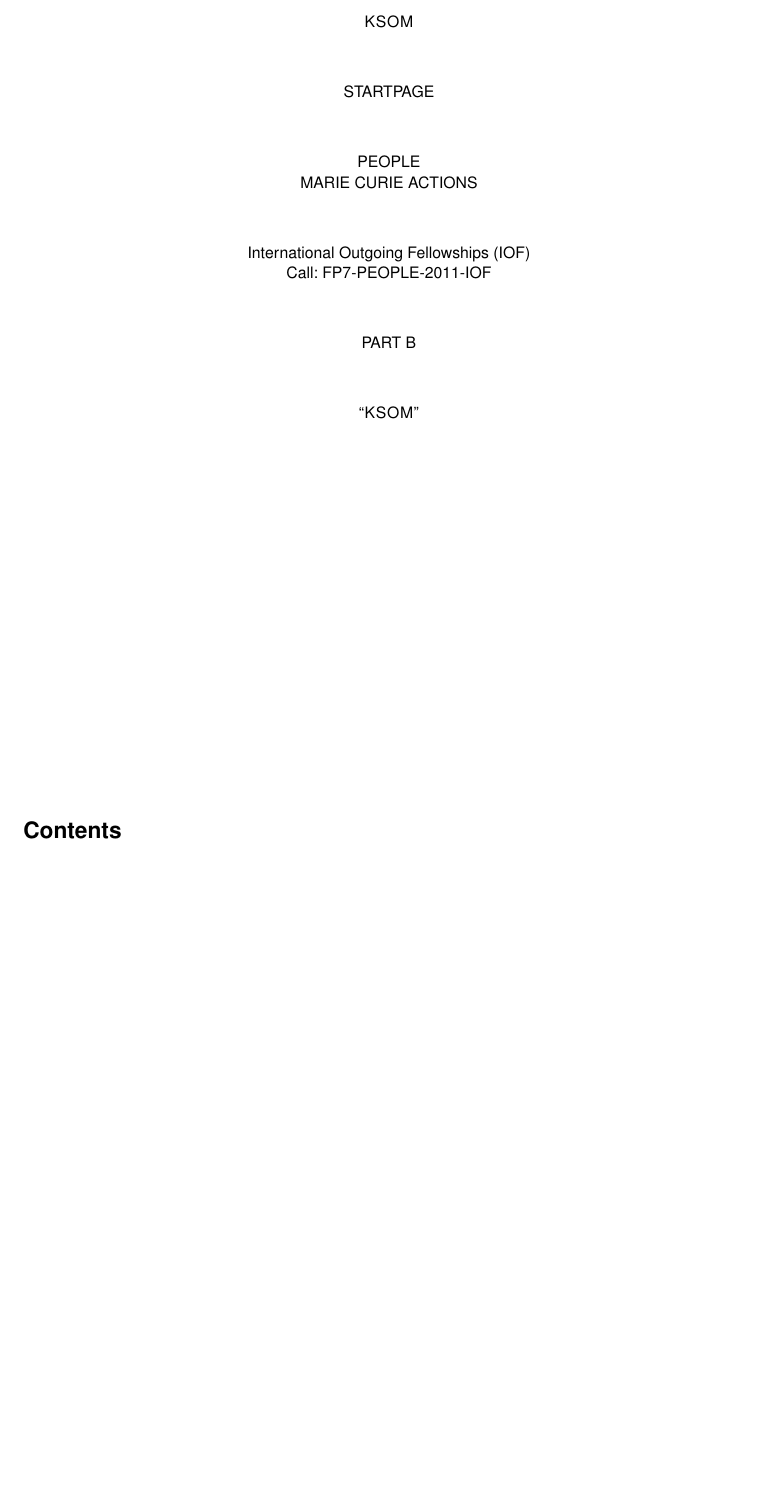
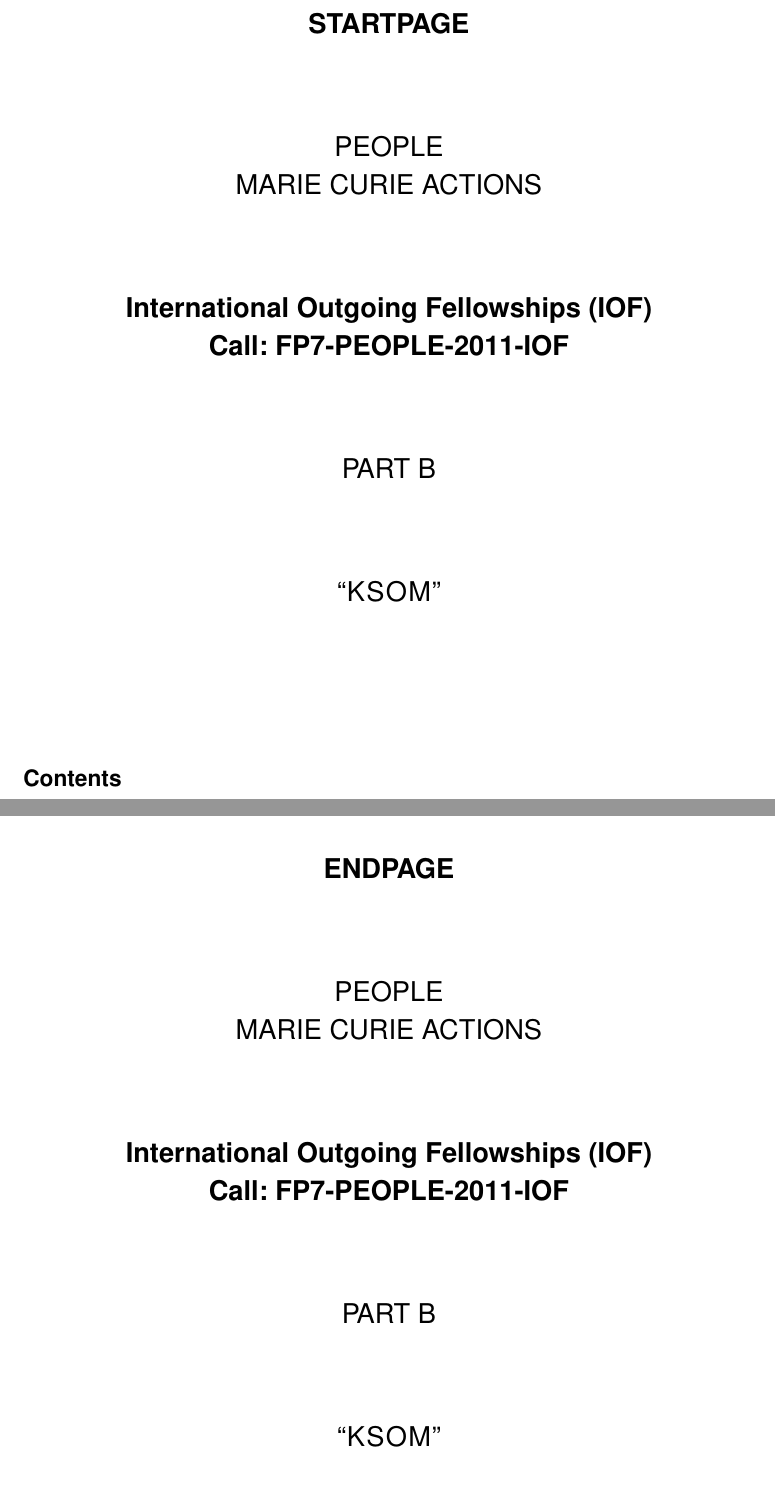
Before and after one commit to dejanpan/marie-curie-ksem, a LaTeX document (ksom.tex, which reads 07-end-page.tex): part of page 1 of 21 before the commit and two parts of pages 1 and 22 of 22 after it, the two joined at a grey line, cut at the place of the change, the shorter picture padded with empty space. Compiled offline with pdfLaTeX; a LaTeX package or settings file that is missing is left out.

Commit message:
fixed first page and added the last one

```diff
--- /dev/null
+++ b/07-end-page.tex
@@ -0,0 +1,16 @@
+ \begin{center}
+  \vspace{6ex}
+ % \emph{\ksem} \\
+  \vspace{6ex}
+  \LARGE{\textbf{ENDPAGE}} \\
+  \vspace{6ex}
+  PEOPLE \\
+  MARIE CURIE ACTIONS \\
+  \vspace{6ex}
+  \textbf{International Outgoing Fellowships (IOF) \\
+  Call: FP7-PEOPLE-2011-IOF}\\
+  \vspace{6ex}
+  PART B \\
+  \vspace{6ex}
+  ``\ksem''
+\end{center}
--- a/ksom.tex
+++ b/ksom.tex
@@ -119,17 +119,17 @@
 \parindent0mm
 
 \vspace*{10mm}
-\begin{center}
+ \begin{center}
   \vspace{6ex}
-  \emph{\ksem} \\
+%  \emph{\ksem} \\
   \vspace{6ex}
-  STARTPAGE \\
+  \LARGE{\textbf{STARTPAGE}} \\
   \vspace{6ex}
   PEOPLE \\
   MARIE CURIE ACTIONS \\
   \vspace{6ex}
-  International Outgoing Fellowships (IOF) \\
-  Call: FP7-PEOPLE-2011-IOF\\
+  \textbf{International Outgoing Fellowships (IOF) \\
+  Call: FP7-PEOPLE-2011-IOF}\\
   \vspace{6ex}
   PART B \\
   \vspace{6ex}
```
Also changed, not shown: 06-ethics.tex (+1 -0 lines), ksom.tex (3 more changed lines).
